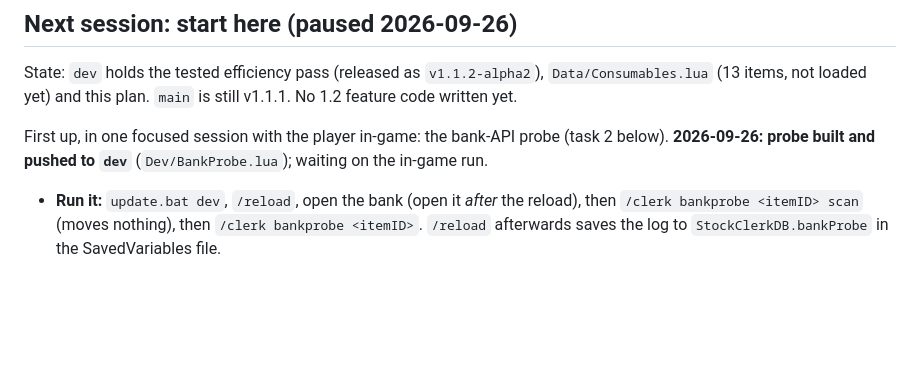
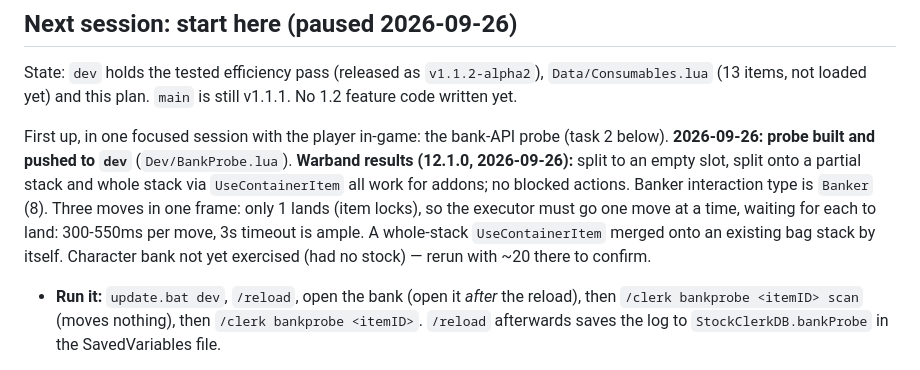
Before and after one commit to TheWolfIsLoose/StockClerk, a Markdown page: Dev/ROADMAP.md, the part around the change. Drawn GitHub-style; blank space fills up the shorter version.

Commit message:
roadmap: bank probe results (warband)
Co-Authored-By: Claude Opus 5.5 <noreply@anthropic.com>
Claude-Session: https://claude.ai/code/session_01Hr5Cccf28hxgMqFipghFur

```diff
--- a/Dev/ROADMAP.md
+++ b/Dev/ROADMAP.md
@@ -17,7 +17,14 @@ this plan. `main` is still v1.1.1. No 1.2 feature code written yet.
 
 First up, in one focused session with the player in-game: the bank-API
 probe (task 2 below). **2026-09-26: probe built and pushed to `dev`**
-(`Dev/BankProbe.lua`); waiting on the in-game run.
+(`Dev/BankProbe.lua`). **Warband results (12.1.0, 2026-09-26):** split to
+an empty slot, split onto a partial stack and whole stack via
+`UseContainerItem` all work for addons; no blocked actions. Banker
+interaction type is `Banker` (8). Three moves in one frame: only 1 lands
+(item locks), so the executor must go one move at a time, waiting for
+each to land: 300-550ms per move, 3s timeout is ample. A whole-stack
+`UseContainerItem` merged onto an existing bag stack by itself. Character
+bank not yet exercised (had no stock) — rerun with ~20 there to confirm.
 
 - **Run it:** `update.bat dev`, `/reload`, open the bank (open it *after*
   the reload), then `/clerk bankprobe <itemID> scan` (moves nothing),
```
